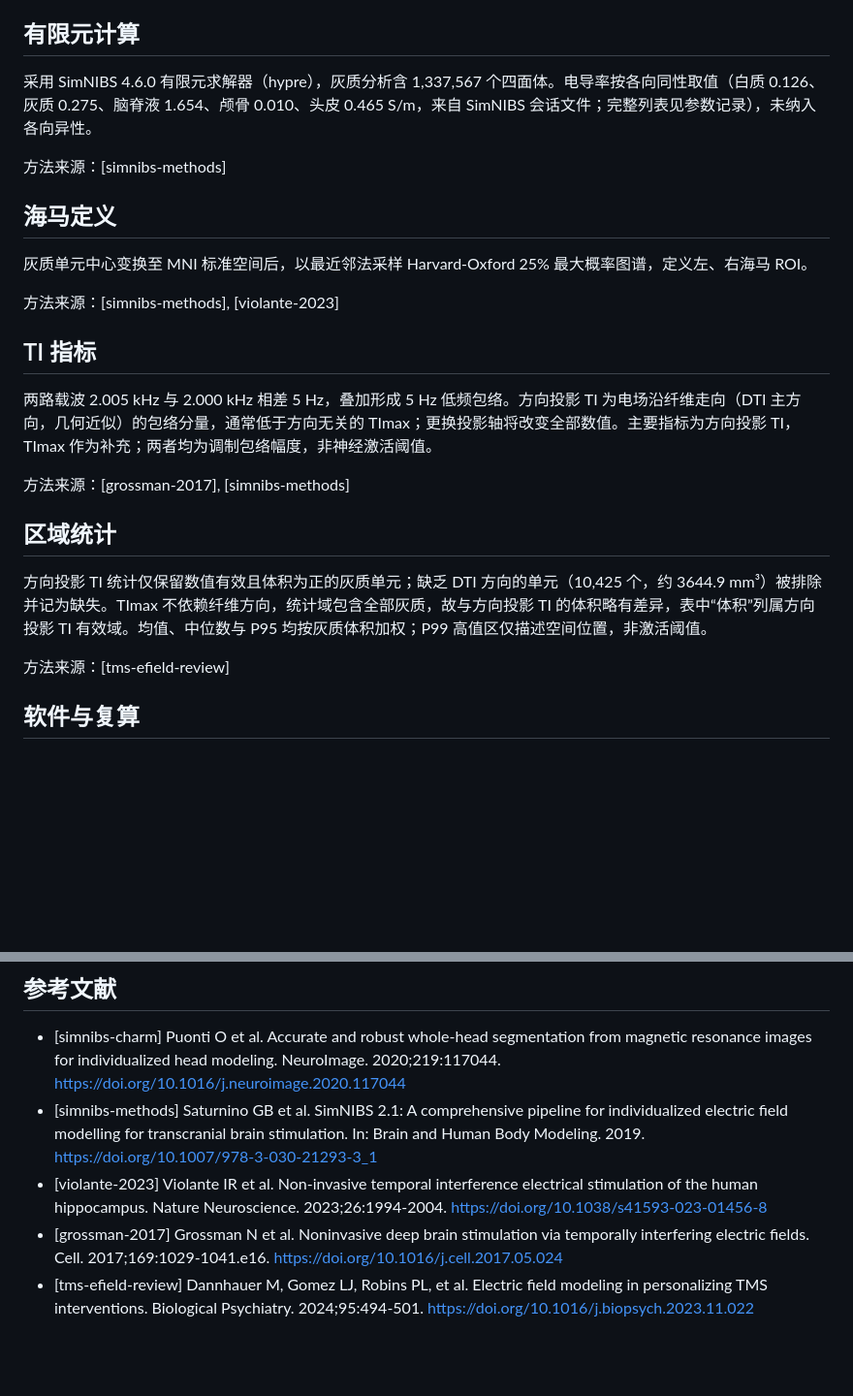
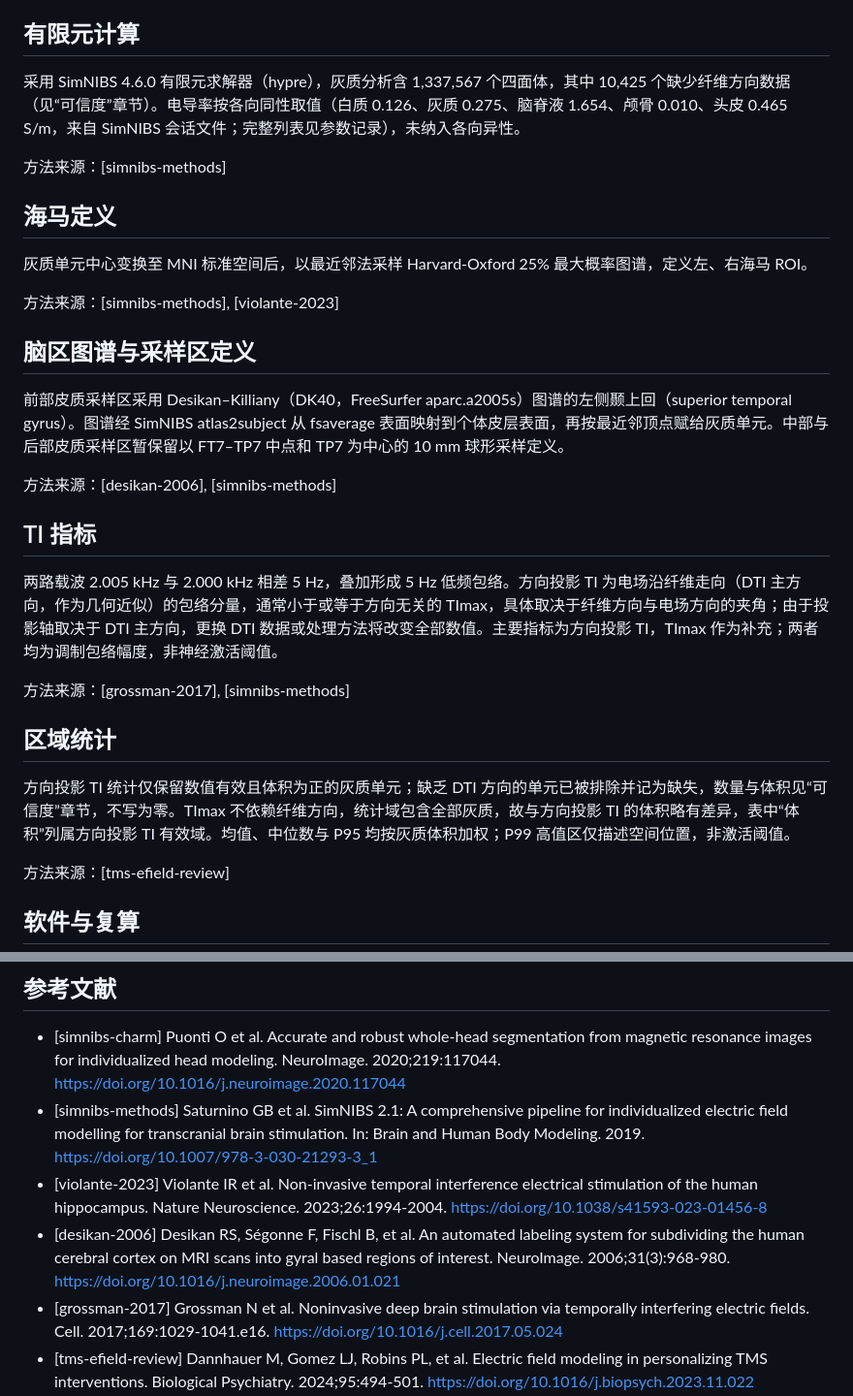
Before and after one commit to Guannan-Xi/simnibs-ti-report, a Markdown page: publication/methods.md, 2 parts joined by grey strips. Shown at 97% size. Rendered like a GitHub page; blank space fills up the shorter version.

Commit message:
docs: update publication/methods.md

```diff
--- a/publication/methods.md
+++ b/publication/methods.md
@@ -8,7 +8,7 @@ MRI 数据来源：[填写]；扫描序列与参数：[填写]；头模型建立
 
 ## 有限元计算
 
-采用 SimNIBS 4.6.0 有限元求解器（hypre），灰质分析含 1,337,567 个四面体。电导率按各向同性取值（白质 0.126、灰质 0.275、脑脊液 1.654、颅骨 0.010、头皮 0.465 S/m，来自 SimNIBS 会话文件；完整列表见参数记录），未纳入各向异性。
+采用 SimNIBS 4.6.0 有限元求解器（hypre），灰质分析含 1,337,567 个四面体，其中 10,425 个缺少纤维方向数据（见“可信度”章节）。电导率按各向同性取值（白质 0.126、灰质 0.275、脑脊液 1.654、颅骨 0.010、头皮 0.465 S/m，来自 SimNIBS 会话文件；完整列表见参数记录），未纳入各向异性。
 
 方法来源：[simnibs-methods]
 
@@ -18,15 +18,21 @@ MRI 数据来源：[填写]；扫描序列与参数：[填写]；头模型建立
 
 方法来源：[simnibs-methods], [violante-2023]
 
+## 脑区图谱与采样区定义
+
+前部皮质采样区采用 Desikan–Killiany（DK40，FreeSurfer aparc.a2005s）图谱的左侧颞上回（superior temporal gyrus）。图谱经 SimNIBS atlas2subject 从 fsaverage 表面映射到个体皮层表面，再按最近邻顶点赋给灰质单元。中部与后部皮质采样区暂保留以 FT7–TP7 中点和 TP7 为中心的 10 mm 球形采样定义。
+
+方法来源：[desikan-2006], [simnibs-methods]
+
 ## TI 指标
 
-两路载波 2.005 kHz 与 2.000 kHz 相差 5 Hz，叠加形成 5 Hz 低频包络。方向投影 TI 为电场沿纤维走向（DTI 主方向，几何近似）的包络分量，通常低于方向无关的 TImax；更换投影轴将改变全部数值。主要指标为方向投影 TI，TImax 作为补充；两者均为调制包络幅度，非神经激活阈值。
+两路载波 2.005 kHz 与 2.000 kHz 相差 5 Hz，叠加形成 5 Hz 低频包络。方向投影 TI 为电场沿纤维走向（DTI 主方向，作为几何近似）的包络分量，通常小于或等于方向无关的 TImax，具体取决于纤维方向与电场方向的夹角；由于投影轴取决于 DTI 主方向，更换 DTI 数据或处理方法将改变全部数值。主要指标为方向投影 TI，TImax 作为补充；两者均为调制包络幅度，非神经激活阈值。
 
 方法来源：[grossman-2017], [simnibs-methods]
 
 ## 区域统计
 
-方向投影 TI 统计仅保留数值有效且体积为正的灰质单元；缺乏 DTI 方向的单元（10,425 个，约 3644.9 mm³）被排除并记为缺失。TImax 不依赖纤维方向，统计域包含全部灰质，故与方向投影 TI 的体积略有差异，表中“体积”列属方向投影 TI 有效域。均值、中位数与 P95 均按灰质体积加权；P99 高值区仅描述空间位置，非激活阈值。
+方向投影 TI 统计仅保留数值有效且体积为正的灰质单元；缺乏 DTI 方向的单元已被排除并记为缺失，数量与体积见“可信度”章节，不写为零。TImax 不依赖纤维方向，统计域包含全部灰质，故与方向投影 TI 的体积略有差异，表中“体积”列属方向投影 TI 有效域。均值、中位数与 P95 均按灰质体积加权；P99 高值区仅描述空间位置，非激活阈值。
 
 方法来源：[tms-efield-review]
 
@@ -41,5 +47,6 @@ SimNIBS 4.6.0。方向投影 TI 与 TImax 用独立实现的公式逐单元复
 - [simnibs-charm] Puonti O et al. Accurate and robust whole-head segmentation from magnetic resonance images for individualized head modeling. NeuroImage. 2020;219:117044. https://doi.org/10.1016/j.neuroimage.2020.117044
 - [simnibs-methods] Saturnino GB et al. SimNIBS 2.1: A comprehensive pipeline for individualized electric field modelling for transcranial brain stimulation. In: Brain and Human Body Modeling. 2019. https://doi.org/10.1007/978-3-030-21293-3_1
 - [violante-2023] Violante IR et al. Non-invasive temporal interference electrical stimulation of the human hippocampus. Nature Neuroscience. 2023;26:1994-2004. https://doi.org/10.1038/s41593-023-01456-8
+- [desikan-2006] Desikan RS, Ségonne F, Fischl B, et al. An automated labeling system for subdividing the human cerebral cortex on MRI scans into gyral based regions of interest. NeuroImage. 2006;31(3):968-980. https://doi.org/10.1016/j.neuroimage.2006.01.021
 - [grossman-2017] Grossman N et al. Noninvasive deep brain stimulation via temporally interfering electric fields. Cell. 2017;169:1029-1041.e16. https://doi.org/10.1016/j.cell.2017.05.024
 - [tms-efield-review] Dannhauer M, Gomez LJ, Robins PL, et al. Electric field modeling in personalizing TMS interventions. Biological Psychiatry. 2024;95:494-501. https://doi.org/10.1016/j.biopsych.2023.11.022
```
